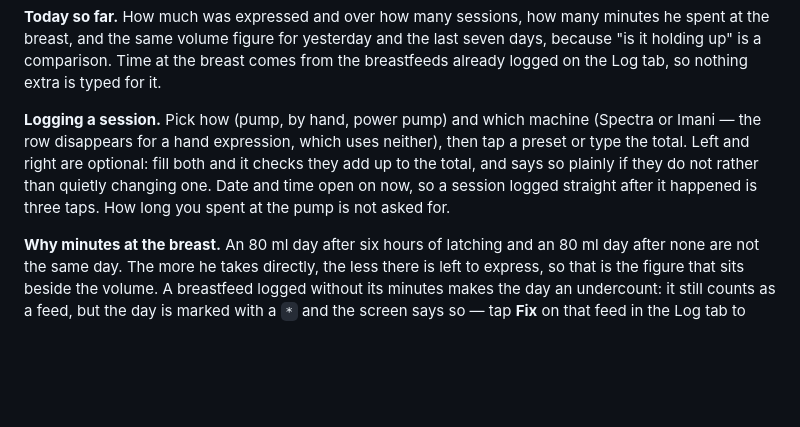
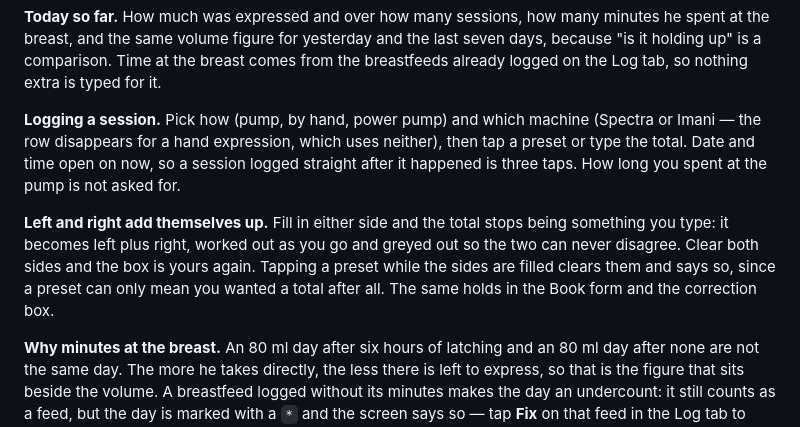
Before and after one commit to ojc999/Baby-Log, a Markdown page: README.md, the part around the change. Rendered like a GitHub page; blank space fills up the shorter version.

```diff
--- a/README.md
+++ b/README.md
@@ -76,10 +76,14 @@ already logged on the Log tab, so nothing extra is typed for it.
 
 **Logging a session.** Pick how (pump, by hand, power pump) and which machine (Spectra or
 Imani — the row disappears for a hand expression, which uses neither), then tap a preset or
-type the total. Left and right are optional: fill both and it checks they add up to the total, and
-says so plainly if they do not rather than quietly changing one. Date and time open on now,
-so a session logged straight after it happened is three taps. How long you spent at the
-pump is not asked for.
+type the total. Date and time open on now, so a session logged straight after it happened
+is three taps. How long you spent at the pump is not asked for.
+
+**Left and right add themselves up.** Fill in either side and the total stops being
+something you type: it becomes left plus right, worked out as you go and greyed out so the
+two can never disagree. Clear both sides and the box is yours again. Tapping a preset while
+the sides are filled clears them and says so, since a preset can only mean you wanted a
+total after all. The same holds in the Book form and the correction box.
 
 **Why minutes at the breast.** An 80 ml day after six hours of latching and an 80 ml day
 after none are not the same day. The more he takes directly, the less there is left to
```
Also changed, not shown: docs/background.md (+14 -0 lines).
